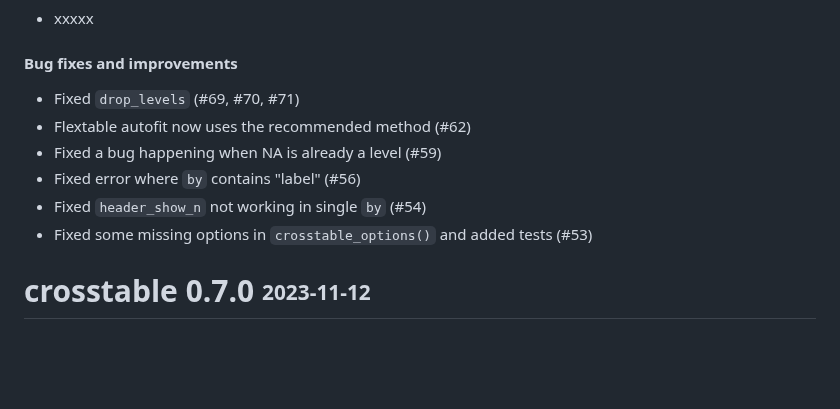
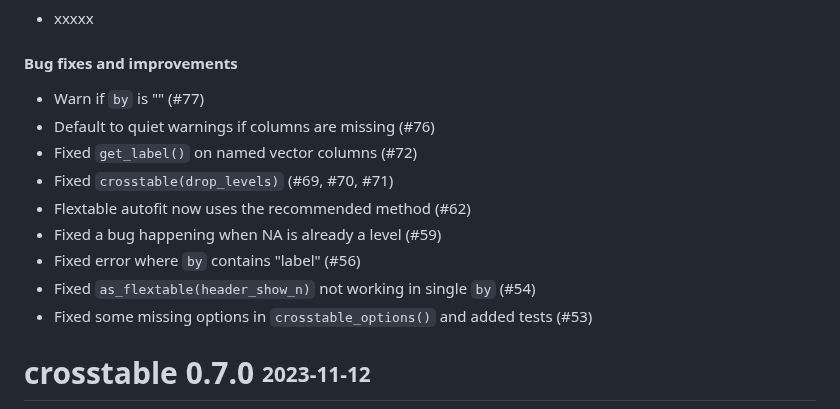
Before and after one commit to DanChaltiel/crosstable, a Markdown page: NEWS.md, the part around the change. Drawn GitHub-style; blank space fills up the shorter version.

```diff
--- a/NEWS.md
+++ b/NEWS.md
@@ -8,11 +8,14 @@ Crosstables for descriptive analyses. See documentation at <https://danchaltiel.
 
 #### Bug fixes and improvements
 
--   Fixed `drop_levels` (#69, #70, #71)
+-   Warn if `by` is "" (#77)
+-   Default to quiet warnings if columns are missing (#76)
+-   Fixed `get_label()` on named vector columns (#72)
+-   Fixed `crosstable(drop_levels)` (#69, #70, #71)
 -   Flextable autofit now uses the recommended method (#62)
 -   Fixed a bug happening when NA is already a level (#59)
 -   Fixed error where `by` contains "label" (#56)
--   Fixed `header_show_n` not working in single `by` (#54)
+-   Fixed `as_flextable(header_show_n)` not working in single `by` (#54)
 -   Fixed some missing options in `crosstable_options()` and added tests (#53)
 
 # crosstable 0.7.0 <sub><sup>2023-11-12</sup></sub>
```
